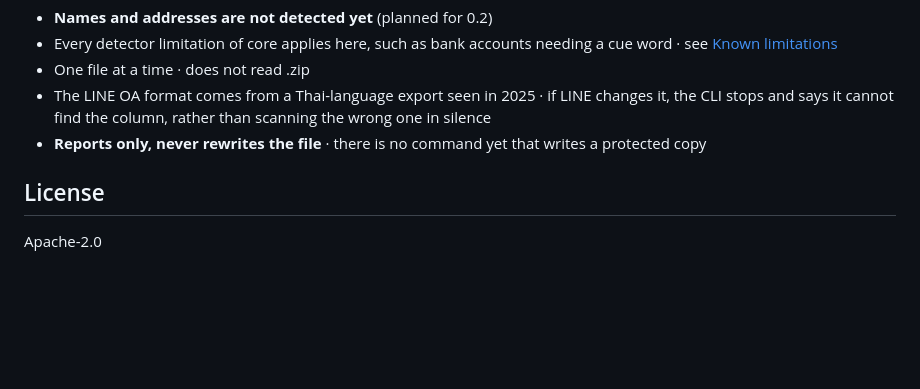
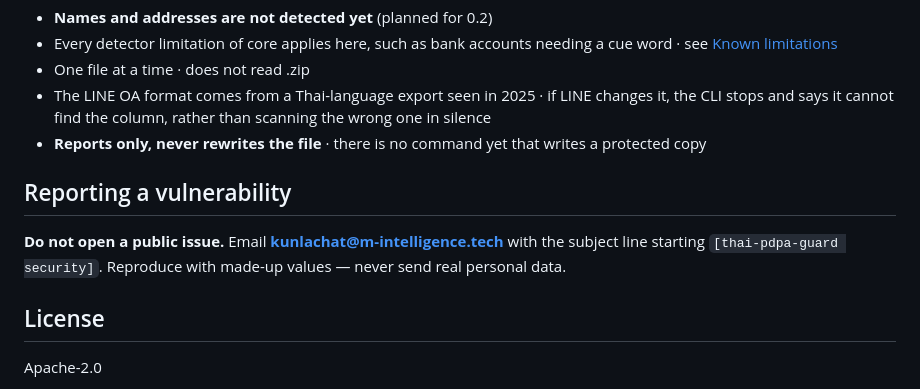
Before and after one commit to mintelligence-dev/eve-pdpa-extension, a Markdown page: packages/cli/README.md, the part around one of its changes. Rendered like a GitHub page; blank space fills up the shorter version.

```diff
--- a/packages/cli/README.md
+++ b/packages/cli/README.md
@@ -214,6 +214,10 @@ esac
 - The LINE OA format comes from a Thai-language export seen in 2025 · if LINE changes it, the CLI stops and says it cannot find the column, rather than scanning the wrong one in silence
 - **Reports only, never rewrites the file** · there is no command yet that writes a protected copy
 
+## Reporting a vulnerability
+
+**Do not open a public issue.** Email **kunlachat@m-intelligence.tech** with the subject line starting `[thai-pdpa-guard security]`. Reproduce with made-up values — never send real personal data.
+
 ## License
 
 Apache-2.0
```
Also changed, not shown: other parts of packages/cli/README.md (+0 -1 lines), packages/cli/README.th.md (+4 -1 lines).
